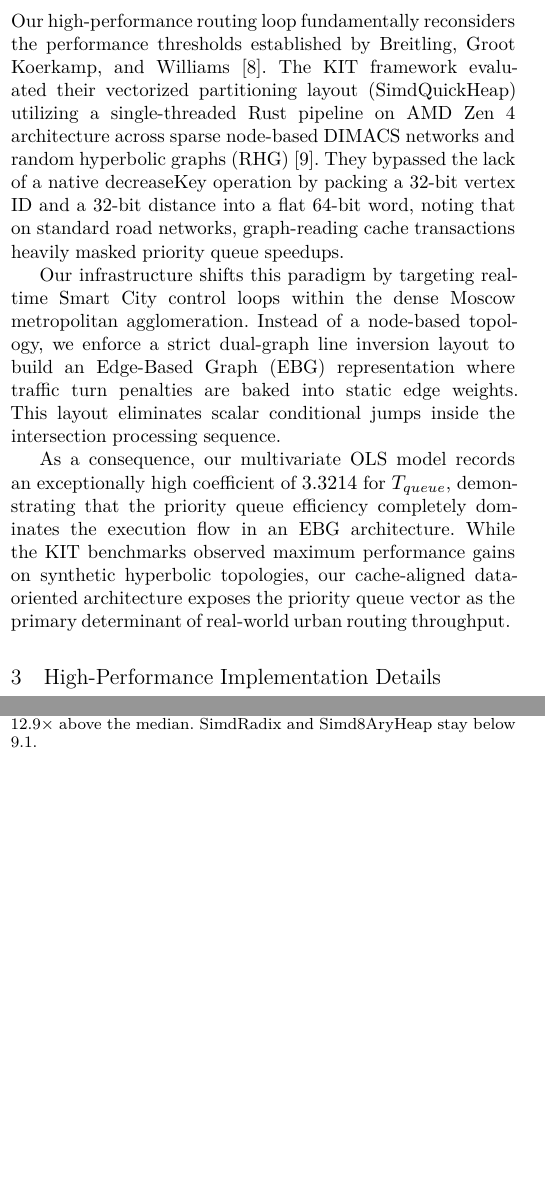
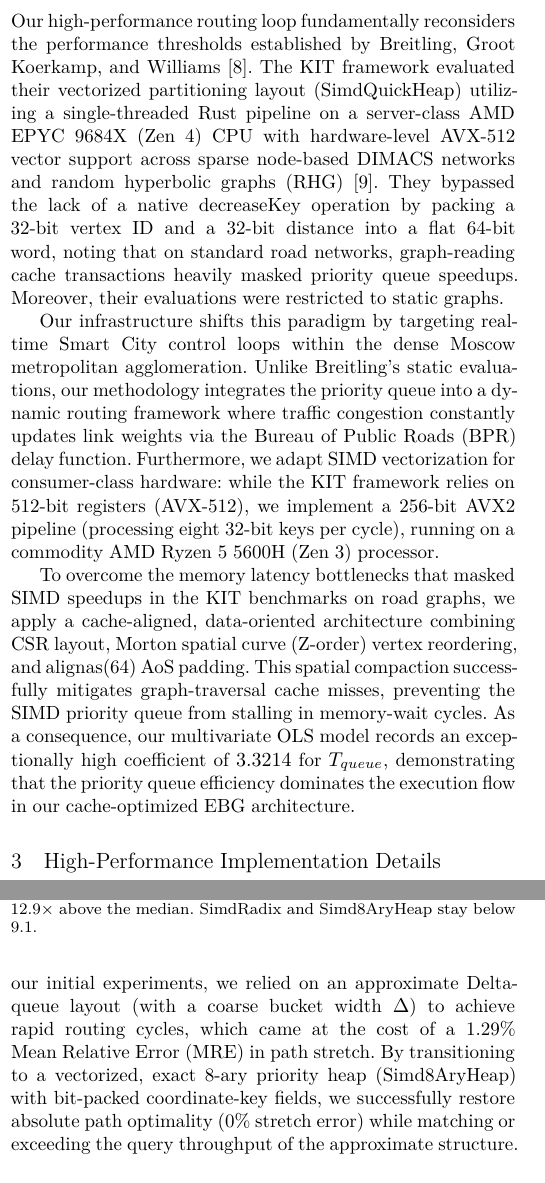
Before and after one commit to L1CH7/magistracy-diplom-iu12-docs, a LaTeX paper (main.tex, which reads chapters/02_related_work.tex, chapters/05_evaluation.tex): two parts of the columns of pages 2 and 6 of 7, joined at a grey line, cut so that both start at the same text, the shorter picture padded with empty space. Compiled offline with XeLaTeX; a missing font is replaced by an installed copy or a similar font; a LaTeX package or settings file that is missing is left out.

Commit message:
интегрировал теоретические выкладки и сверку с НИР-2

```diff
--- a/chapters/02_related_work.tex
+++ b/chapters/02_related_work.tex
@@ -33,8 +33,8 @@ Furthermore, the lazy deferral mechanism introduces branch prediction overhead i
 We examine how these instruction-level overheads degrade CPU performance on metropolitan road networks and contrast them against our cache-conscious SIMD $d$-ary heap layout.
 
 \subsection{Architectural Divergence from the KIT SimdQuickHeap Framework}
-Our high-performance routing loop fundamentally reconsiders the performance thresholds established by Breitling, Groot Koerkamp, and Williams \cite{quickheap_arxiv}. The KIT framework evaluated their vectorized partitioning layout (\texttt{SimdQuickHeap}) utilizing a single-threaded Rust pipeline on AMD Zen 4 architecture across sparse node-based DIMACS networks and random hyperbolic graphs (RHG) \cite{goldberg2005external}. They bypassed the lack of a native \texttt{decreaseKey} operation by packing a 32-bit vertex ID and a 32-bit distance into a flat 64-bit word, noting that on standard road networks, graph-reading cache transactions heavily masked priority queue speedups.
+Our high-performance routing loop fundamentally reconsiders the performance thresholds established by Breitling, Groot Koerkamp, and Williams \cite{quickheap_arxiv}. The KIT framework evaluated their vectorized partitioning layout (\texttt{SimdQuickHeap}) utilizing a single-threaded Rust pipeline on a server-class AMD EPYC 9684X (Zen 4) CPU with hardware-level AVX-512 vector support across sparse node-based DIMACS networks and random hyperbolic graphs (RHG) \cite{goldberg2005external}. They bypassed the lack of a native \texttt{decreaseKey} operation by packing a 32-bit vertex ID and a 32-bit distance into a flat 64-bit word, noting that on standard road networks, graph-reading cache transactions heavily masked priority queue speedups. Moreover, their evaluations were restricted to static graphs.
 
-Our infrastructure shifts this paradigm by targeting real-time Smart City control loops within the dense Moscow metropolitan agglomeration. Instead of a node-based topology, we enforce a strict dual-graph line inversion layout to build an Edge-Based Graph (EBG) representation where traffic turn penalties are baked into static edge weights. This layout eliminates scalar conditional jumps inside the intersection processing sequence.
+Our infrastructure shifts this paradigm by targeting real-time Smart City control loops within the dense Moscow metropolitan agglomeration. Unlike Breitling's static evaluations, our methodology integrates the priority queue into a dynamic routing framework where traffic congestion constantly updates link weights via the Bureau of Public Roads (BPR) delay function. Furthermore, we adapt SIMD vectorization for consumer-class hardware: while the KIT framework relies on 512-bit registers (AVX-512), we implement a 256-bit AVX2 pipeline (processing eight 32-bit keys per cycle), running on a commodity AMD Ryzen 5 5600H (Zen 3) processor.
 
-As a consequence, our multivariate OLS model records an exceptionally high coefficient of $3.3214$ for $T_{queue}$, demonstrating that the priority queue efficiency completely dominates the execution flow in an EBG architecture. While the KIT benchmarks observed maximum performance gains on synthetic hyperbolic topologies, our cache-aligned data-oriented architecture exposes the priority queue vector as the primary determinant of real-world urban routing throughput.
+To overcome the memory latency bottlenecks that masked SIMD speedups in the KIT benchmarks on road graphs, we apply a cache-aligned, data-oriented architecture combining CSR layout, Morton spatial curve (Z-order) vertex reordering, and \texttt{alignas(64)} AoS padding. This spatial compaction successfully mitigates graph-traversal cache misses, preventing the SIMD priority queue from stalling in memory-wait cycles. As a consequence, our multivariate OLS model records an exceptionally high coefficient of $3.3214$ for $T_{queue}$, demonstrating that the priority queue efficiency dominates the execution flow in our cache-optimized EBG architecture.
--- a/chapters/05_evaluation.tex
+++ b/chapters/05_evaluation.tex
@@ -120,3 +120,4 @@ Both Simd8AryHeap and SimdRadixHeap qualify for final throughput evaluation.
+This exact filtering process highlights a major methodological advancement over our previous simulation iterations. In our initial experiments, we relied on an approximate Delta-queue layout (with a coarse bucket width $\Delta$) to achieve rapid routing cycles, which came at the cost of a 1.29\% Mean Relative Error (MRE) in path stretch. By transitioning to a vectorized, exact 8-ary priority heap (\texttt{Simd8AryHeap}) with bit-packed coordinate-key fields, we successfully restore absolute path optimality (0\% stretch error) while matching or exceeding the query throughput of the approximate structure.
 
 \begin{figure}[t]
 \centering
```
Also changed, not shown: chapters/03_implementation.tex (+2 -1 lines), chapters/02_related_work.tex (2 more changed lines), chapters/05_evaluation.tex (4 more changed lines).
